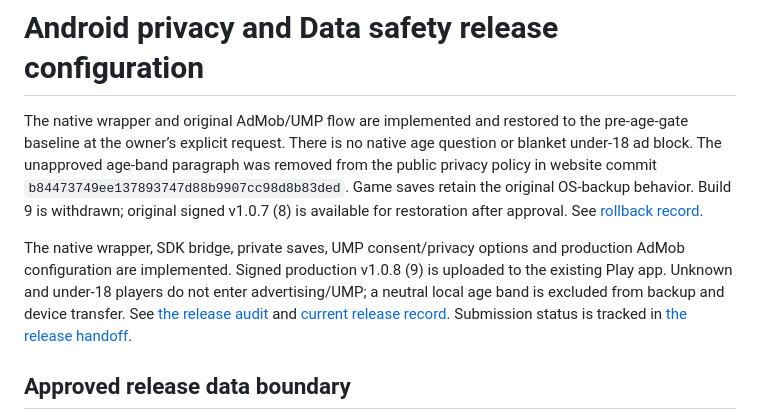
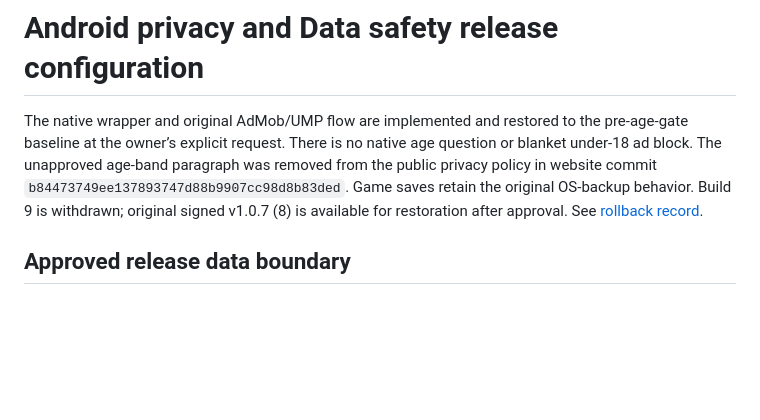
Before and after one commit to lrodeveloperr/Haircut, a Markdown page: android/PRIVACY-RELEASE-CONFIG.md, the part around the change. GitHub-like rendering; blank space fills up the shorter version.

Commit message:
Remove superseded age-gate paragraph from current privacy release record

```diff
--- a/android/PRIVACY-RELEASE-CONFIG.md
+++ b/android/PRIVACY-RELEASE-CONFIG.md
@@ -1,8 +1,6 @@
 # Android privacy and Data safety release configuration
 
 The native wrapper and original AdMob/UMP flow are implemented and restored to the pre-age-gate baseline at the owner’s explicit request. There is no native age question or blanket under-18 ad block. The unapproved age-band paragraph was removed from the public privacy policy in website commit `b84473749ee137893747d88b9907cc98d8b83ded`. Game saves retain the original OS-backup behavior. Build 9 is withdrawn; original signed v1.0.7 (8) is available for restoration after approval. See [rollback record](ROLLBACK-AGE-GATE-2026-10-16.md).
-
-The native wrapper, SDK bridge, private saves, UMP consent/privacy options and production AdMob configuration are implemented. Signed production v1.0.8 (9) is uploaded to the existing Play app. Unknown and under-18 players do not enter advertising/UMP; a neutral local age band is excluded from backup and device transfer. See [the release audit](PLAY-RELEASE-AUDIT-2026-10-16.md) and [current release record](RELEASE-AAB-1.0.8.md). Submission status is tracked in [the release handoff](RELEASE-HANDOFF.md).
 
 ## Approved release data boundary
 
```
